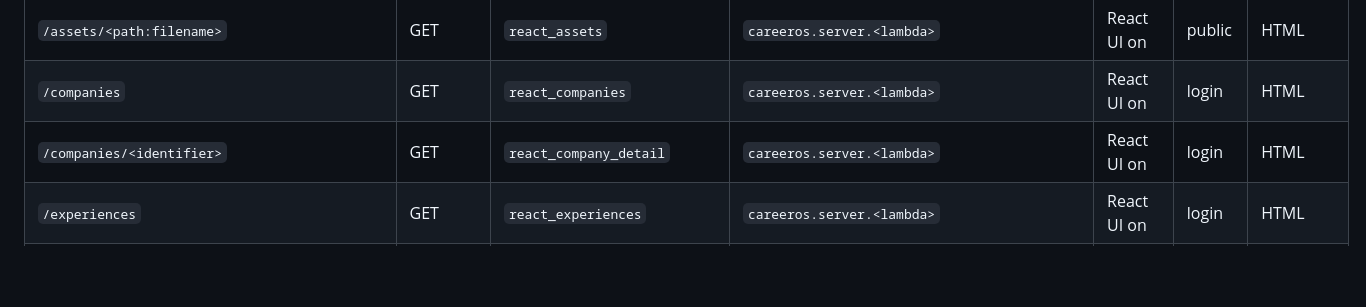
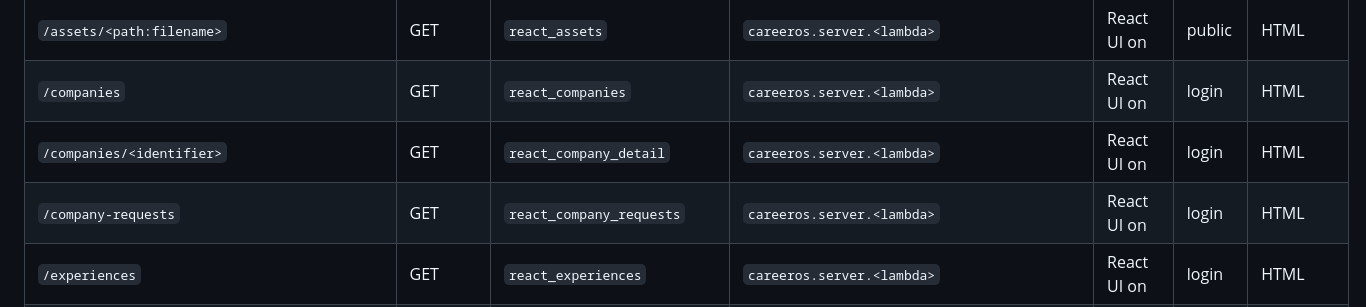
Before and after one commit to jozzian-agent/careeros-work-copy, a Markdown page: docs/as-built/routes.md, the part around one of its changes. Rendered like a GitHub page; blank space fills up the shorter version.

Commit message:
docs: regenerate as-built docs for the /company-requests route

```diff
--- a/docs/as-built/routes.md
+++ b/docs/as-built/routes.md
@@ -71,6 +71,7 @@ Every rule the server registers, read from the url map of an app built on a thro
 | `/assets/<path:filename>` | GET | `react_assets` | `careeros.server.<lambda>` | React UI on | public | HTML |
 | `/companies` | GET | `react_companies` | `careeros.server.<lambda>` | React UI on | login | HTML |
 | `/companies/<identifier>` | GET | `react_company_detail` | `careeros.server.<lambda>` | React UI on | login | HTML |
+| `/company-requests` | GET | `react_company_requests` | `careeros.server.<lambda>` | React UI on | login | HTML |
 | `/experiences` | GET | `react_experiences` | `careeros.server.<lambda>` | React UI on | login | HTML |
 | `/experiences/<identifier>` | GET | `react_experience_detail` | `careeros.server.<lambda>` | React UI on | login | HTML |
 | `/experiences/new` | GET | `react_experience_new` | `careeros.server.<lambda>` | React UI on | login | HTML |
```
Also changed, not shown: other parts of docs/as-built/routes.md (+24 -22 lines), docs/as-built/data.md (+1 -0 lines).
